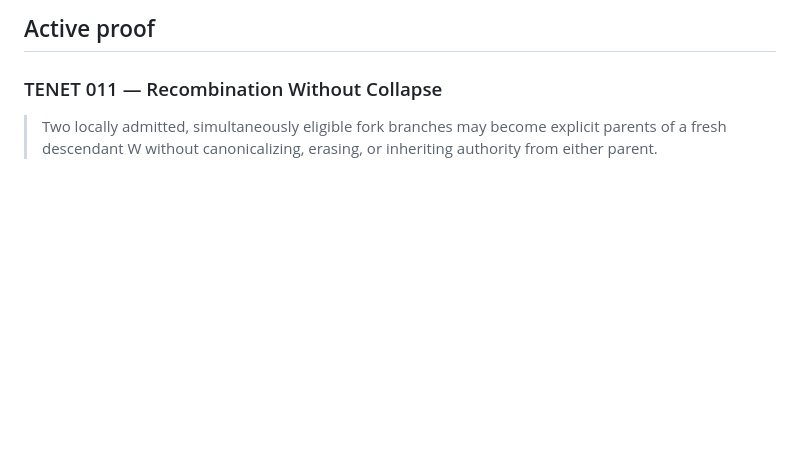
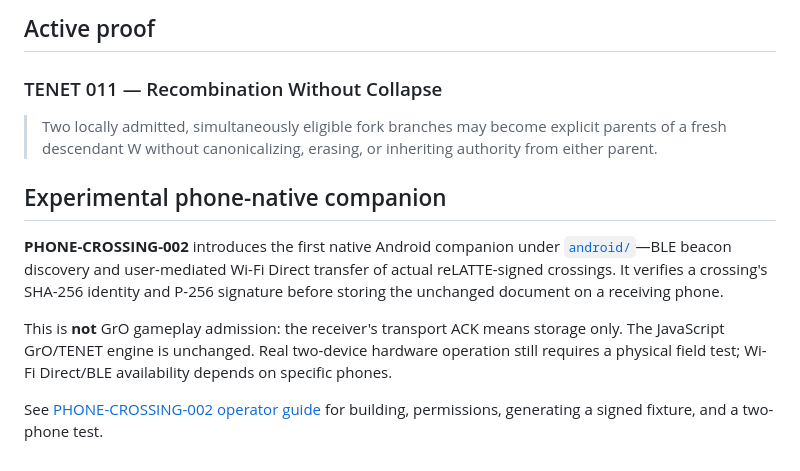
Before and after one commit to the-static-collective/GrO, a Markdown page: README.md, the part around the change. Rendered like a GitHub page; blank space fills up the shorter version.

Commit message:
docs(gro): surface native Android companion without conflating receipt and gameplay authority

```diff
--- a/README.md
+++ b/README.md
@@ -107,3 +107,11 @@ NEW AFFORDANCE
 ### TENET 011 — Recombination Without Collapse
 
 > Two locally admitted, simultaneously eligible fork branches may become explicit parents of a fresh descendant W without canonicalizing, erasing, or inheriting authority from either parent.
+
+## Experimental phone-native companion
+
+**PHONE-CROSSING-002** introduces the first native Android companion under [`android/`](android/)—BLE beacon discovery and user-mediated Wi-Fi Direct transfer of actual reLATTE-signed crossings. It verifies a crossing's SHA-256 identity and P-256 signature before storing the unchanged document on a receiving phone.
+
+This is **not** GrO gameplay admission: the receiver's transport ACK means storage only. The JavaScript GrO/TENET engine is unchanged. Real two-device hardware operation still requires a physical field test; Wi-Fi Direct/BLE availability depends on specific phones.
+
+See [PHONE-CROSSING-002 operator guide](docs/PHONE-CROSSING-002.md) for building, permissions, generating a signed fixture, and a two-phone test.
```
